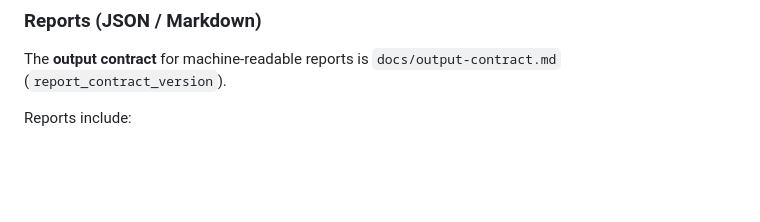
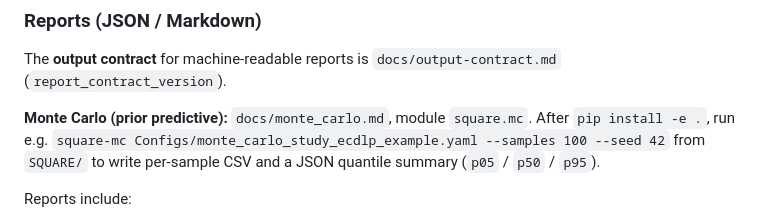
Before and after one commit to Gmin2/SQuaRE-ROOT, a Markdown page: SQUARE/README.md, the part around the change. Rendered like a GitHub page; blank space fills up the shorter version.

```diff
--- a/SQUARE/README.md
+++ b/SQUARE/README.md
@@ -38,6 +38,8 @@ New YAML contributions must satisfy `Schemas.yaml` (document header + provenance
 
 The **output contract** for machine-readable reports is `docs/output-contract.md` (`report_contract_version`).
 
+**Monte Carlo (prior predictive):** `docs/monte_carlo.md`, module `square.mc`. After `pip install -e .`, run e.g. `square-mc Configs/monte_carlo_study_ecdlp_example.yaml --samples 100 --seed 42` from `SQUARE/` to write per-sample CSV and a JSON quantile summary (`p05` / `p50` / `p95`).
+
 Reports include:
 
 - **`qec_distance_resolution`** — how code distance `d` was chosen: CLI `--d`, explicit `qec_code_distance` / `qec.code_distance`, or `qec.distance_policy: heuristic_union_bound` (phenomenological union bound over logical qubits × depth proxy; **not** the Gidney & Ekerå optimizer).
```
